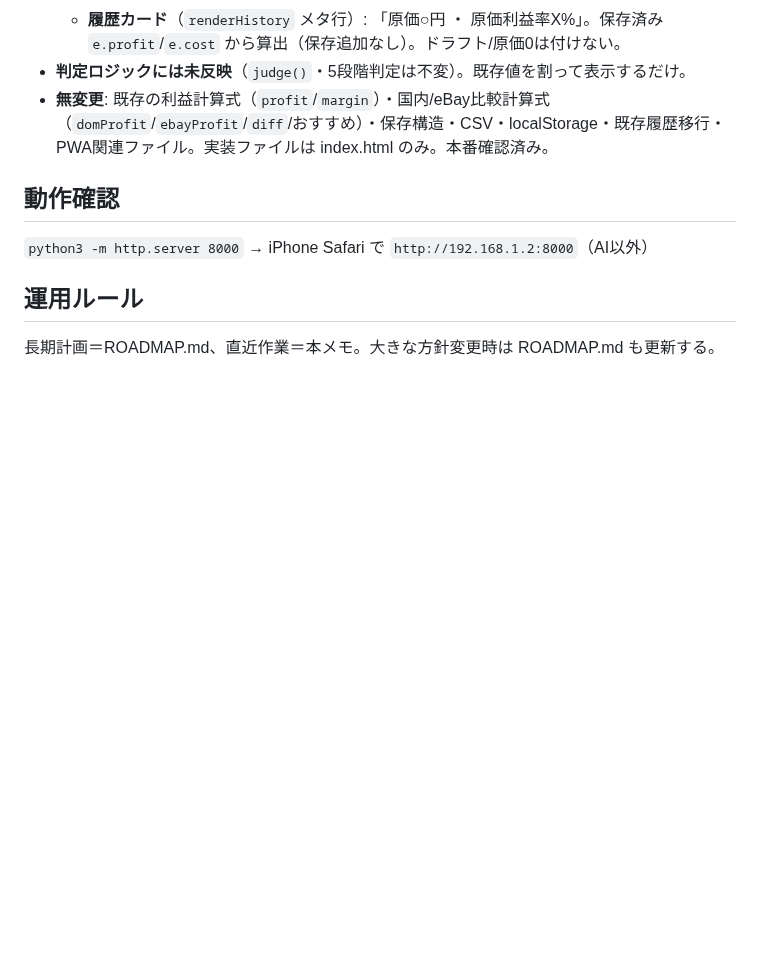
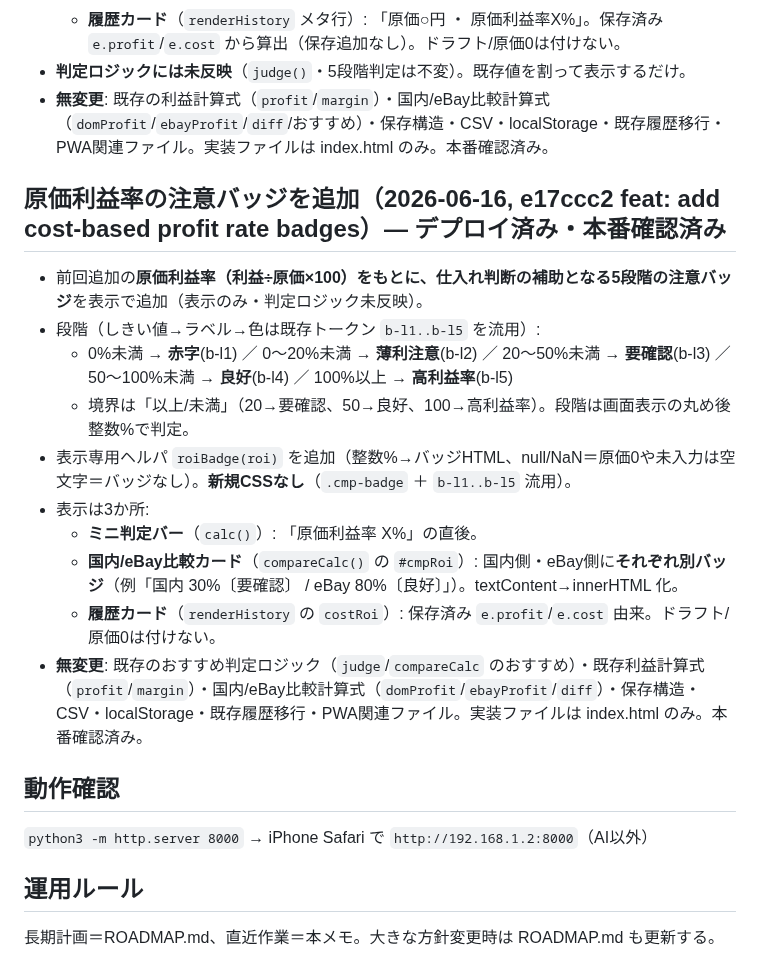
Before and after one commit to tomtomtom0312/iphone-judge-app, a Markdown page: HANDOFF.md, the part around the change. GitHub-like rendering; blank space fills up the shorter version.

Commit message:
docs: log cost-based profit rate badges

```diff
--- a/HANDOFF.md
+++ b/HANDOFF.md
@@ -209,6 +209,18 @@ Phase 1「静的 eBay 版の仕上げ」を進行中。長期計画は **ROADMAP
 - **判定ロジックには未反映**（`judge()`・5段階判定は不変）。既存値を割って表示するだけ。
 - **無変更**: 既存の利益計算式（`profit`/`margin`）・国内/eBay比較計算式（`domProfit`/`ebayProfit`/`diff`/おすすめ）・保存構造・CSV・localStorage・既存履歴移行・PWA関連ファイル。実装ファイルは index.html のみ。本番確認済み。
 
+## 原価利益率の注意バッジを追加（2026-06-16, e17ccc2 feat: add cost-based profit rate badges）— デプロイ済み・本番確認済み
+- 前回追加の**原価利益率（利益÷原価×100）**をもとに、仕入れ判断の補助となる**5段階の注意バッジ**を表示で追加（表示のみ・判定ロジック未反映）。
+- 段階（しきい値→ラベル→色は既存トークン `b-l1..b-l5` を流用）:
+  - 0%未満 → **赤字**(b-l1) ／ 0〜20%未満 → **薄利注意**(b-l2) ／ 20〜50%未満 → **要確認**(b-l3) ／ 50〜100%未満 → **良好**(b-l4) ／ 100%以上 → **高利益率**(b-l5)
+  - 境界は「以上/未満」（20→要確認、50→良好、100→高利益率）。段階は画面表示の丸め後整数%で判定。
+- 表示専用ヘルパ `roiBadge(roi)` を追加（整数%→バッジHTML、null/NaN＝原価0や未入力は空文字＝バッジなし）。**新規CSSなし**（`.cmp-badge` ＋ `b-l1..b-l5` 流用）。
+- 表示は3か所:
+  - **ミニ判定バー**（`calc()`）: 「原価利益率 X%」の直後。
+  - **国内/eBay比較カード**（`compareCalc()` の `#cmpRoi`）: 国内側・eBay側に**それぞれ別バッジ**（例「国内 30%〔要確認〕 / eBay 80%〔良好〕」）。textContent→innerHTML 化。
+  - **履歴カード**（`renderHistory` の `costRoi`）: 保存済み `e.profit`/`e.cost` 由来。ドラフト/原価0は付けない。
+- **無変更**: 既存のおすすめ判定ロジック（`judge`/`compareCalc` のおすすめ）・既存利益計算式（`profit`/`margin`）・国内/eBay比較計算式（`domProfit`/`ebayProfit`/`diff`）・保存構造・CSV・localStorage・既存履歴移行・PWA関連ファイル。実装ファイルは index.html のみ。本番確認済み。
+
 ## 動作確認
 `python3 -m http.server 8000` → iPhone Safari で `http://192.168.1.2:8000`（AI以外）
 
```
